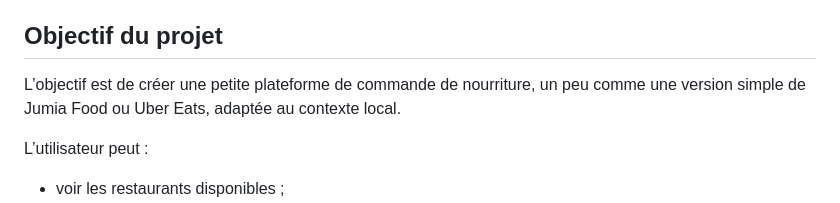
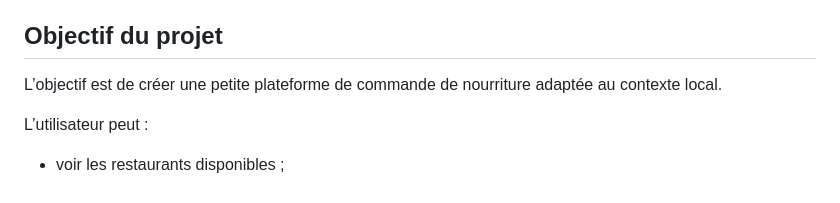
Before and after one commit to Mohamed-Lamine-Diatta/food-express, a Markdown page: README.md, the part around the change. GitHub-like rendering.

Commit message:
Clarify project objective in README

```diff
--- a/README.md
+++ b/README.md
@@ -4,7 +4,7 @@ Le projet contient aussi une partie administrateur pour gérer les restaurants,
 
 ## Objectif du projet
 
-L’objectif est de créer une petite plateforme de commande de nourriture, un peu comme une version simple de Jumia Food ou Uber Eats, adaptée au contexte local.
+L’objectif est de créer une petite plateforme de commande de nourriture adaptée au contexte local.
 
 L’utilisateur peut :
 
```
